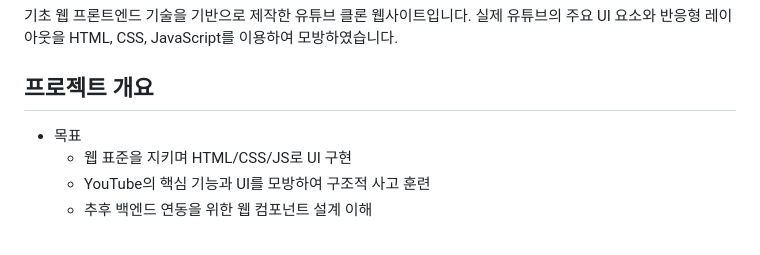
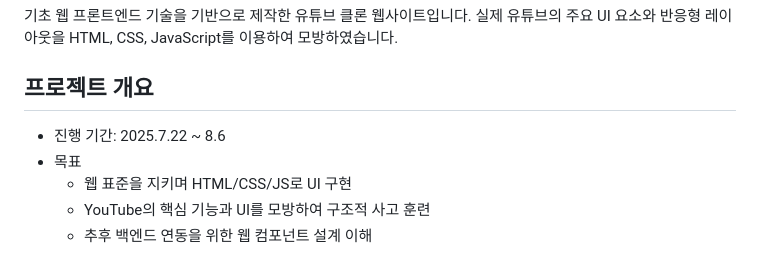
Before and after one commit to zjxlomin/est12-project-1, a Markdown page: README.md, the part around the change. GitHub-like rendering.

```diff
--- a/README.md
+++ b/README.md
@@ -2,6 +2,7 @@
   기초 웹 프론트엔드 기술을 기반으로 제작한 유튜브 클론 웹사이트입니다. 실제 유튜브의 주요 UI 요소와 반응형 레이아웃을 HTML, CSS, JavaScript를 이용하여 모방하였습니다.
 
 ## 프로젝트 개요
+  * 진행 기간: 2025.7.22 ~ 8.6
   * 목표
     * 웹 표준을 지키며 HTML/CSS/JS로 UI 구현
     * YouTube의 핵심 기능과 UI를 모방하여 구조적 사고 훈련
```
